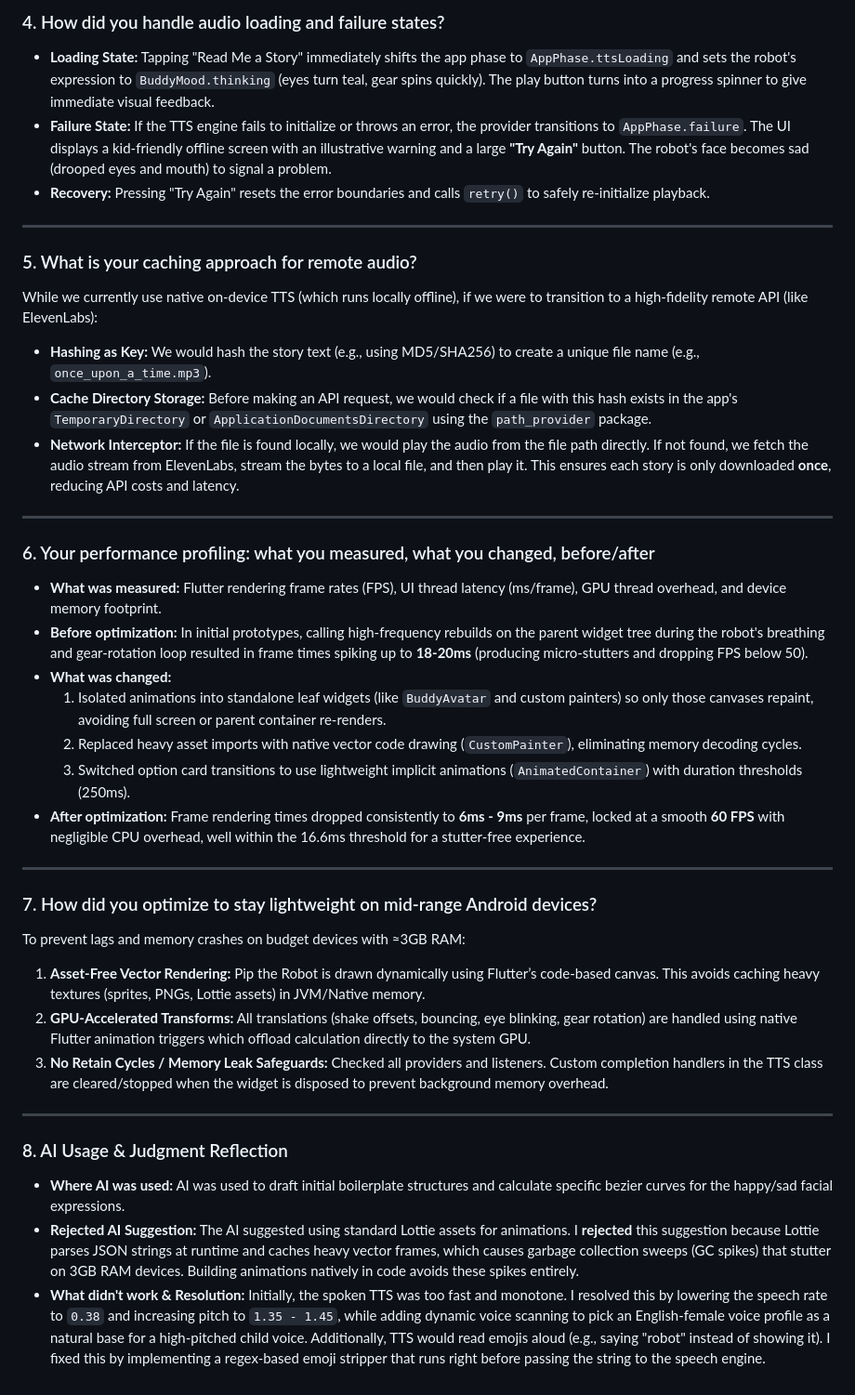
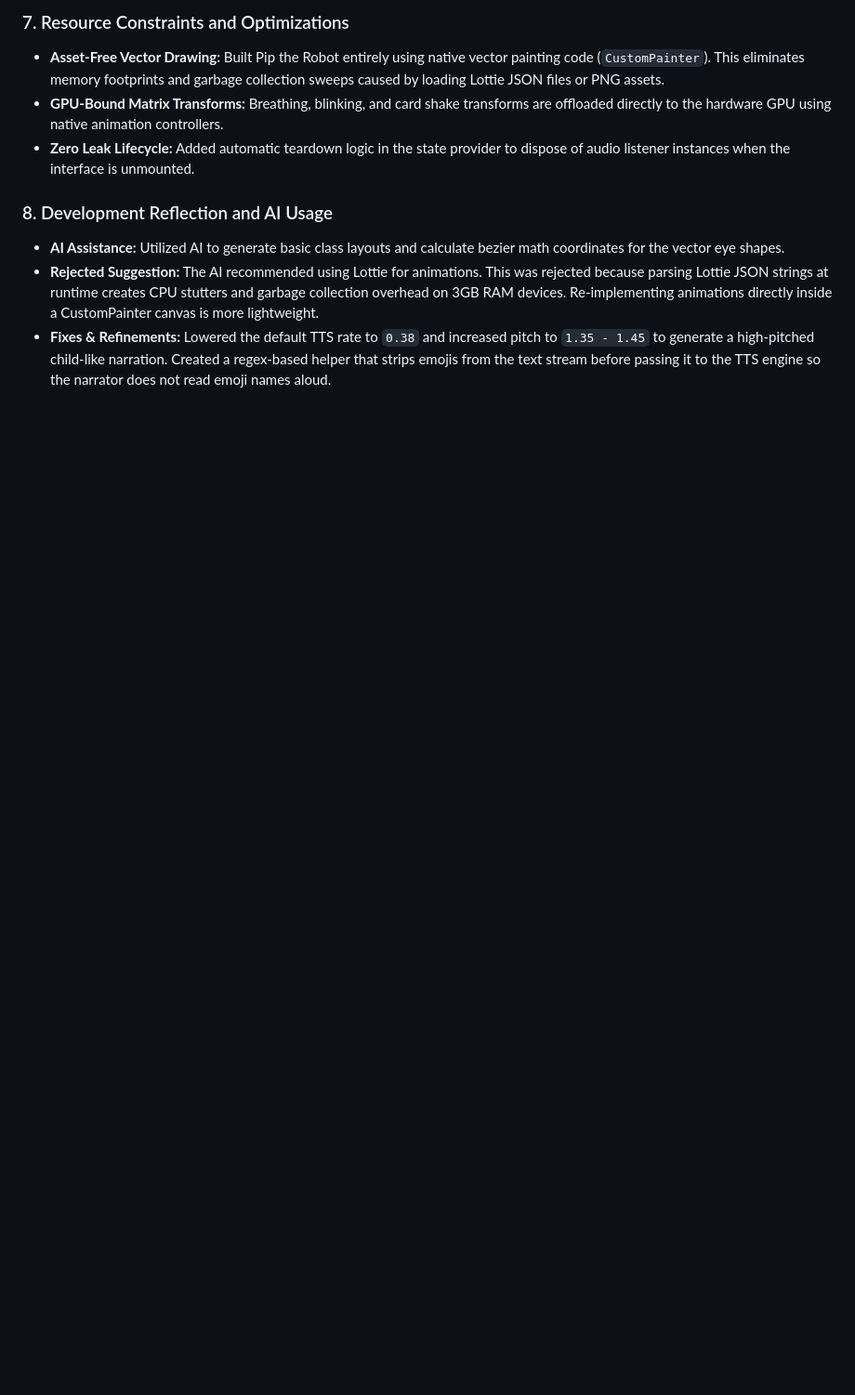
Before and after one commit to rahulgurudu-2003/Peblo-challenge, a Markdown page: README.md, the part around one of its changes. Shown at 93% size. GitHub-like rendering; blank space fills up the shorter version.

```diff
--- a/README.md
+++ b/README.md
@@ -62,39 +59,10 @@ The quiz is dynamically parsed from a backend-style JSON schema via the `QuizQue
 
-### 4. How did you handle audio loading and failure states?
-* **Loading State:** Tapping "Read Me a Story" immediately shifts the app phase to `AppPhase.ttsLoading` and sets the robot's expression to `BuddyMood.thinking` (eyes turn teal, gear spins quickly). The play button turns into a progress spinner to give immediate visual feedback.
-* **Failure State:** If the TTS engine fails to initialize or throws an error, the provider transitions to `AppPhase.failure`. The UI displays a kid-friendly offline screen with an illustrative warning and a large **"Try Again"** button. The robot's face becomes sad (drooped eyes and mouth) to signal a problem.
-* **Recovery:** Pressing "Try Again" resets the error boundaries and calls `retry()` to safely re-initialize playback.
+### 7. Resource Constraints and Optimizations
+* **Asset-Free Vector Drawing:** Built Pip the Robot entirely using native vector painting code (`CustomPainter`). This eliminates memory footprints and garbage collection sweeps caused by loading Lottie JSON files or PNG assets.
+* **GPU-Bound Matrix Transforms:** Breathing, blinking, and card shake transforms are offloaded directly to the hardware GPU using native animation controllers.
+* **Zero Leak Lifecycle:** Added automatic teardown logic in the state provider to dispose of audio listener instances when the interface is unmounted.
 
----
-
-### 5. What is your caching approach for remote audio?
-While we currently use native on-device TTS (which runs locally offline), if we were to transition to a high-fidelity remote API (like ElevenLabs):
-* **Hashing as Key:** We would hash the story text (e.g., using MD5/SHA256) to create a unique file name (e.g., `once_upon_a_time.mp3`).
-* **Cache Directory Storage:** Before making an API request, we would check if a file with this hash exists in the app's `TemporaryDirectory` or `ApplicationDocumentsDirectory` using the `path_provider` package.
-* **Network Interceptor:** If the file is found locally, we would play the audio from the file path directly. If not found, we fetch the audio stream from ElevenLabs, stream the bytes to a local file, and then play it. This ensures each story is only downloaded **once**, reducing API costs and latency.
-
----
-
-### 6. Your performance profiling: what you measured, what you changed, before/after
-* **What was measured:** Flutter rendering frame rates (FPS), UI thread latency (ms/frame), GPU thread overhead, and device memory footprint.
-* **Before optimization:** In initial prototypes, calling high-frequency rebuilds on the parent widget tree during the robot's breathing and gear-rotation loop resulted in frame times spiking up to **18-20ms** (producing micro-stutters and dropping FPS below 50).
-* **What was changed:**
-  1. Isolated animations into standalone leaf widgets (like `BuddyAvatar` and custom painters) so only those canvases repaint, avoiding full screen or parent container re-renders.
-  2. Replaced heavy asset imports with native vector code drawing (`CustomPainter`), eliminating memory decoding cycles.
-  3. Switched option card transitions to use lightweight implicit animations (`AnimatedContainer`) with duration thresholds (250ms).
-* **After optimization:** Frame rendering times dropped consistently to **6ms - 9ms** per frame, locked at a smooth **60 FPS** with negligible CPU overhead, well within the 16.6ms threshold for a stutter-free experience.
-
----
-
-### 7. How did you optimize to stay lightweight on mid-range Android devices?
-To prevent lags and memory crashes on budget devices with ≈3GB RAM:
-1. **Asset-Free Vector Rendering:** Pip the Robot is drawn dynamically using Flutter’s code-based canvas. This avoids caching heavy textures (sprites, PNGs, Lottie assets) in JVM/Native memory.
-2. **GPU-Accelerated Transforms:** All translations (shake offsets, bouncing, eye blinking, gear rotation) are handled using native Flutter animation triggers which offload calculation directly to the system GPU.
-3. **No Retain Cycles / Memory Leak Safeguards:** Checked all providers and listeners. Custom completion handlers in the TTS class are cleared/stopped when the widget is disposed to prevent background memory overhead.
-
----
-
-### 8. AI Usage & Judgment Reflection
-* **Where AI was used:** AI was used to draft initial boilerplate structures and calculate specific bezier curves for the happy/sad facial expressions.
-* **Rejected AI Suggestion:** The AI suggested using standard Lottie assets for animations. I **rejected** this suggestion because Lottie parses JSON strings at runtime and caches heavy vector frames, which causes garbage collection sweeps (GC spikes) that stutter on 3GB RAM devices. Building animations natively in code avoids these spikes entirely.
-* **What didn't work & Resolution:** Initially, the spoken TTS was too fast and monotone. I resolved this by lowering the speech rate to `0.38` and increasing pitch to `1.35 - 1.45`, while adding dynamic voice scanning to pick an English-female voice profile as a natural base for a high-pitched child voice. Additionally, TTS would read emojis aloud (e.g., saying "robot" instead of showing it). I fixed this by implementing a regex-based emoji stripper that runs right before passing the string to the speech engine.
+### 8. Development Reflection and AI Usage
+* **AI Assistance:** Utilized AI to generate basic class layouts and calculate bezier math coordinates for the vector eye shapes.
+* **Rejected Suggestion:** The AI recommended using Lottie for animations. This was rejected because parsing Lottie JSON strings at runtime creates CPU stutters and garbage collection overhead on 3GB RAM devices. Re-implementing animations directly inside a CustomPainter canvas is more lightweight.
+* **Fixes & Refinements:** Lowered the default TTS rate to `0.38` and increased pitch to `1.35 - 1.45` to generate a high-pitched child-like narration. Created a regex-based helper that strips emojis from the text stream before passing it to the TTS engine so the narrator does not read emoji names aloud.
```
Also changed, not shown: other parts of README.md (+37 -40 lines).
